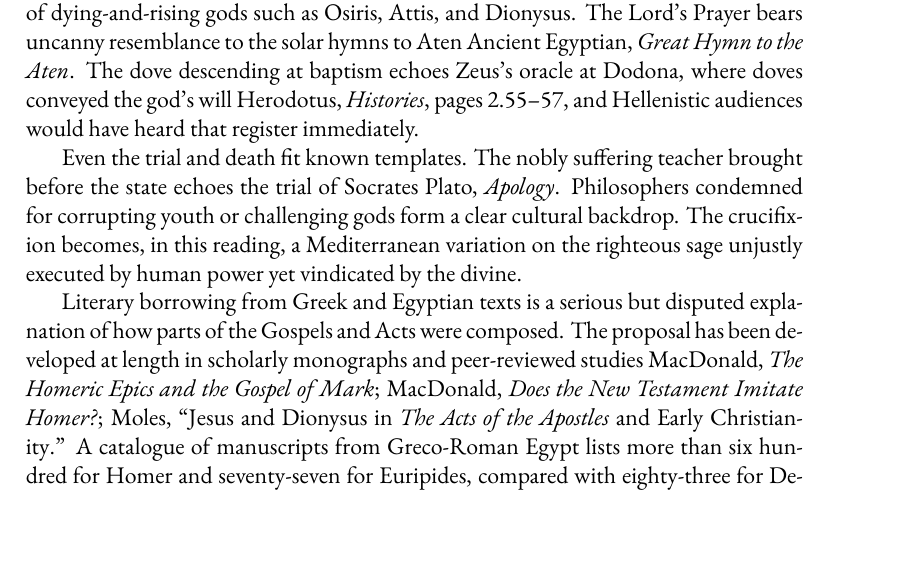
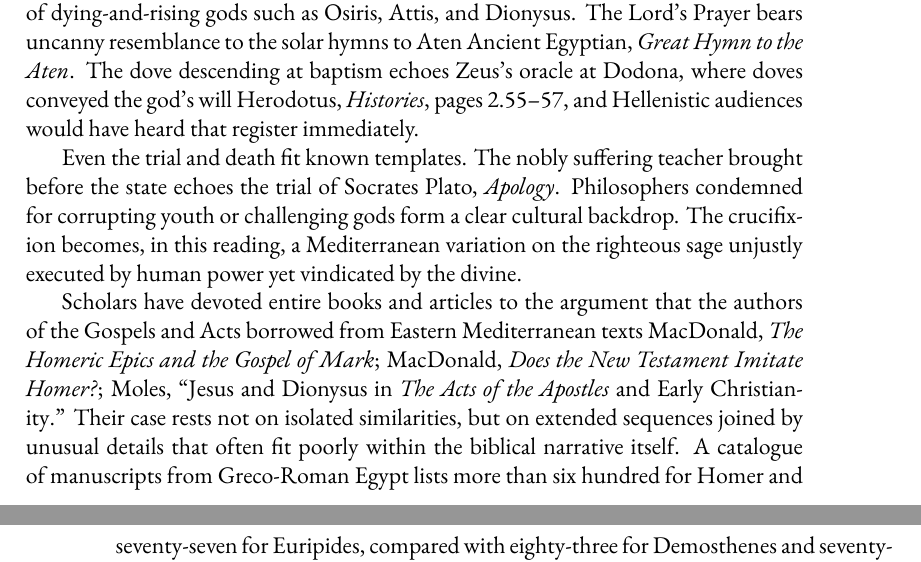
Before and after one commit to mvdatacenter/historical-jesus-son-of-god, a LaTeX thesis (manuscript.tex, which reads chapter1.tex): part of page 19 of 279 before the commit and two parts of pages 19 and 20 of 279 after it, the two joined at a grey line, cut so that both start at the same text. Compiled offline with XeLaTeX.

Commit message:
docs: rewrite literary borrowing introduction
Session-Authored-By: Mark of Alexandria GitHub App (mark-of-alexandria[bot])

```diff
--- a/chapter1.tex
+++ b/chapter1.tex
@@ -108,8 +108,8 @@ The nobly suffering teacher brought before the state echoes the trial of Socrate
 Philosophers condemned for corrupting youth or challenging gods form a clear cultural backdrop.
 The crucifixion becomes, in this reading, a Mediterranean variation on the righteous sage unjustly executed by human power yet vindicated by the divine.
 
-Literary borrowing from Greek and Egyptian texts is a serious but disputed explanation of how parts of the Gospels and Acts were composed.
-The proposal has been developed at length in scholarly monographs and peer-reviewed studies \cite{macdonald:homeric-mark,macdonald:nt-homer,moles:jesus-dionysus}.
+Scholars have devoted entire books and articles to the argument that the authors of the Gospels and Acts borrowed from Eastern Mediterranean texts \cite{macdonald:homeric-mark,macdonald:nt-homer,moles:jesus-dionysus}.
+Their case rests not on isolated similarities, but on extended sequences joined by unusual details that often fit poorly within the biblical narrative itself.
 A catalogue of manuscripts from Greco-Roman Egypt lists more than six hundred for Homer and seventy-seven for Euripides, compared with eighty-three for Demosthenes and seventy-two for Hesiod \cite[3]{macdonald:nt-homer}.
 In Mark 4:35--5:20, Jesus crosses the sea, meets an uncontrollable man living among the tombs, asks his name, receives ``Legion, for we are many,'' sends the demons into swine, and leaves again by sea.
 \emph{Odyssey} books 9 and 10 likewise move from a voyage to a violent cave-dweller, a question about a name answered with ``Nobody,'' an escape beneath the Cyclops's sheep, men transformed into swine, and another voyage \cite[9]{homer:odyssey}\cite[10]{homer:odyssey}\cite[63--74, 175--176]{macdonald:homeric-mark}.
```
